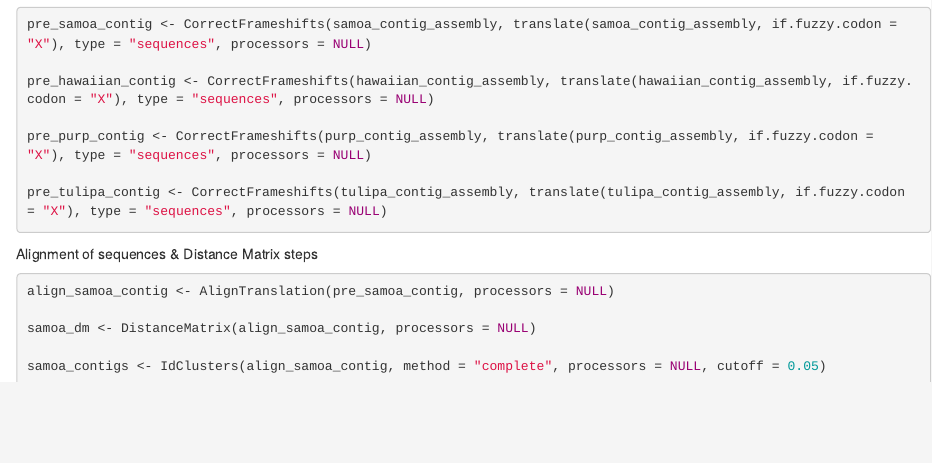
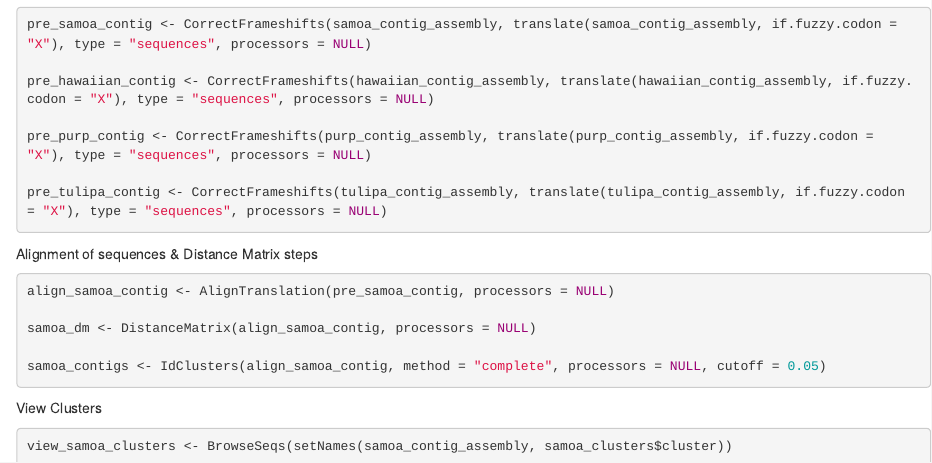
Before and after one commit to jpflores-13/conuslab, an R Markdown document (DECIPHER Protocol.rmd): the page in a window 1100 px wide, from 5570 px down. Rendered offline with R 4.5, knitr and Pandoc, with nearby package versions; the code chunks are not run, so their results and figures are left out.

Commit message:
add code for analysis of clusters

````diff
--- a/DECIPHER Protocol.rmd
+++ b/DECIPHER Protocol.rmd
@@ -341,3 +342,7 @@ samoa_dm <- DistanceMatrix(align_samoa_contig, processors = NULL)
 
 samoa_contigs <- IdClusters(align_samoa_contig, method = "complete", processors = NULL, cutoff = 0.05)
 ```
+
+View Clusters
+```{r}
+view_samoa_clusters <- BrowseSeqs(setNames(samoa_contig_assembly, samoa_clusters$cluster))
````
Also changed, not shown: DECIPHER Protocol.rmd (1 more changed lines).
